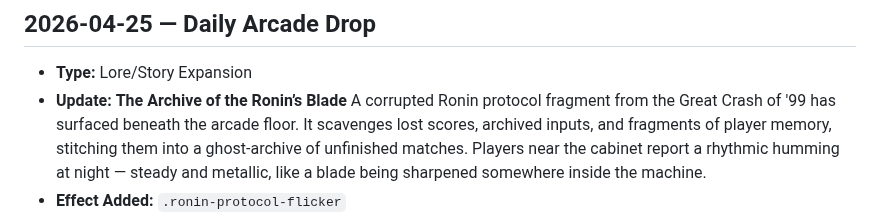
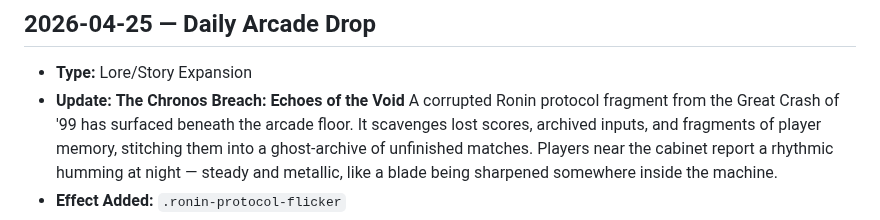
Before and after one commit to mightymoshegreenberg-beep/mightyma-arcade, a Markdown page: arcade-updates.md, the part around the change. GitHub-like rendering.

Commit message:
Rename Apr 25 2026 update title to The Chronos Breach: Echoes of the Void

```diff
--- a/arcade-updates.md
+++ b/arcade-updates.md
@@ -8,7 +8,7 @@
 
 ## 2026-04-25 — Daily Arcade Drop
 - **Type:** Lore/Story Expansion
-- **Update:** **The Archive of the Ronin’s Blade**
+- **Update:** **The Chronos Breach: Echoes of the Void**
 A corrupted Ronin protocol fragment from the Great Crash of '99 has surfaced beneath the arcade floor. It scavenges lost scores, archived inputs, and fragments of player memory, stitching them into a ghost-archive of unfinished matches. Players near the cabinet report a rhythmic humming at night — steady and metallic, like a blade being sharpened somewhere inside the machine.
 - **Effect Added:** `.ronin-protocol-flicker`
 
```
